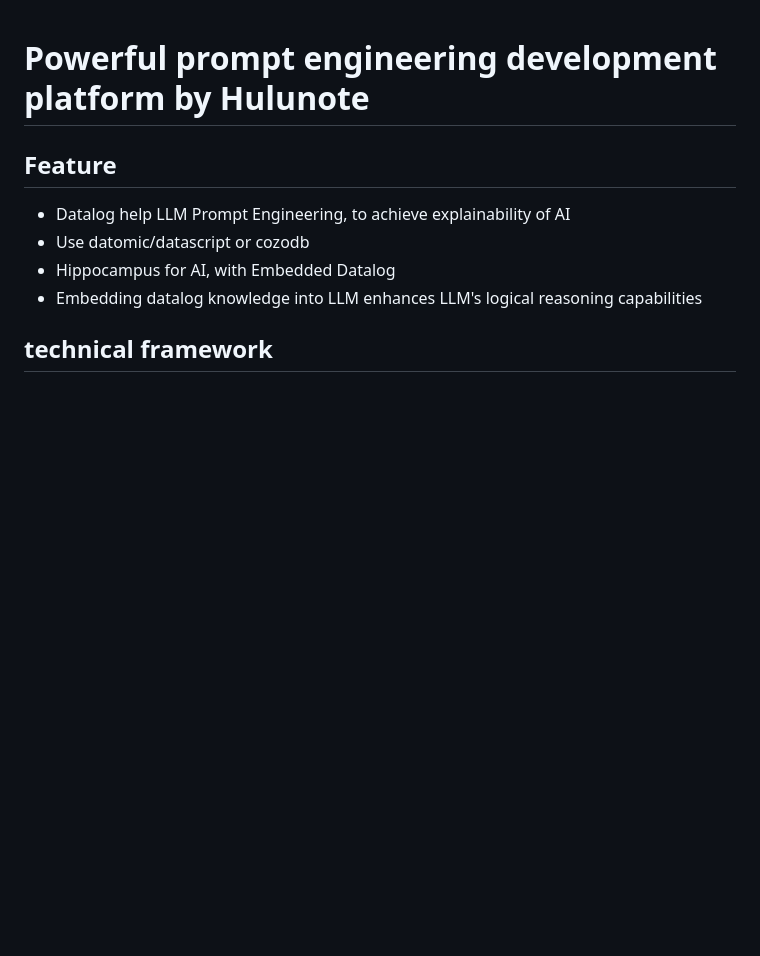
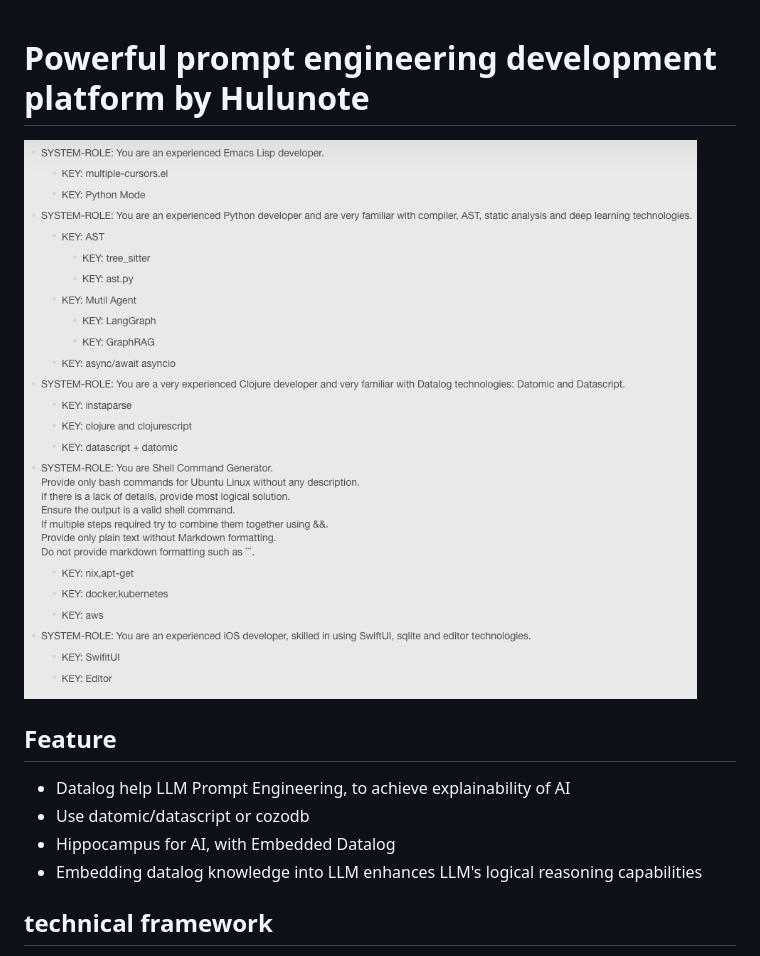
Before and after one commit to hulunote/hulunote, a Markdown page: README.md, the part around the change. Drawn GitHub-style; pictures changed too: hulunote_prompt_engineering.png (added); blank space fills up the shorter version.

Commit message:
Add ./hulunote_prompt_engineering.png

```diff
--- a/README.md
+++ b/README.md
@@ -1,4 +1,6 @@
 # Powerful prompt engineering development platform by Hulunote
+
+![](./hulunote_prompt_engineering.png)
 
 ## Feature
 * Datalog help LLM Prompt Engineering, to achieve explainability of AI
```
